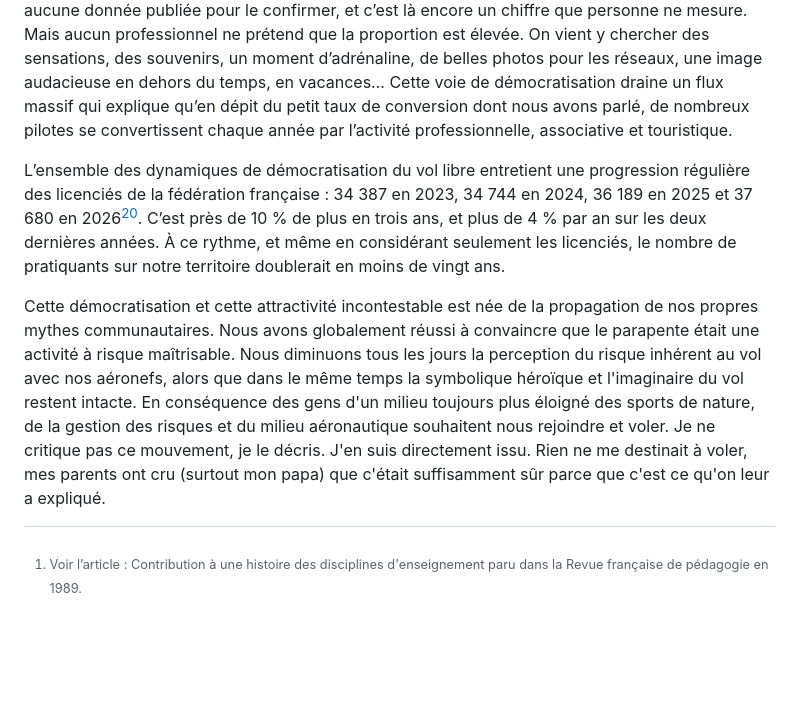
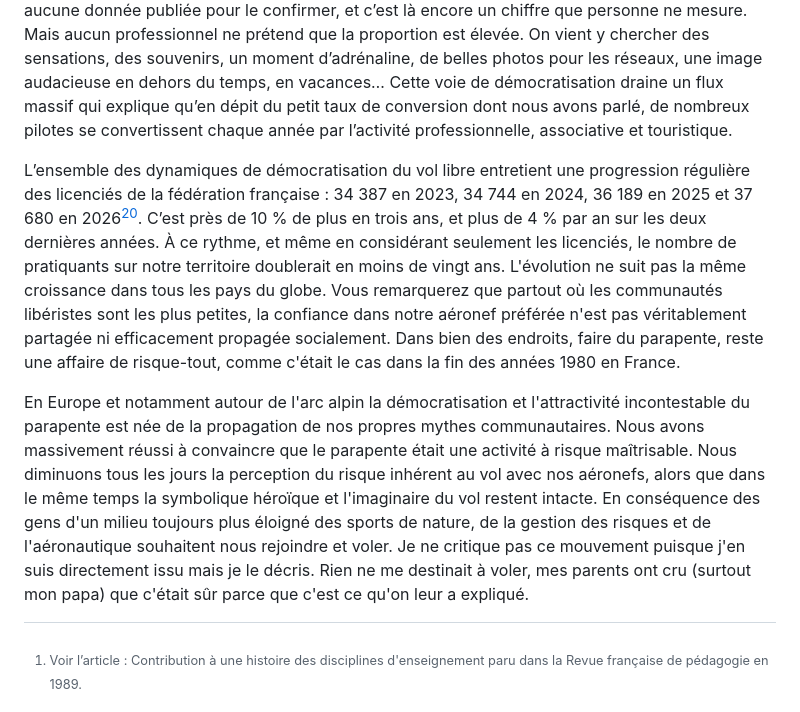
Before and after one commit to julien66/pgsecurite, a Markdown page: chapitres/18-la-force-de-nos-croyances.md, the part around the change. Rendered like a GitHub page; blank space fills up the shorter version.

```diff
--- a/chapitres/18-la-force-de-nos-croyances.md
+++ b/chapitres/18-la-force-de-nos-croyances.md
@@ -135,9 +135,9 @@ La typologie des pratiquants du vol libre s’est diversifiée au rythme de la c
 
 Les écoles professionnelles, associatives et les réseaux sociaux se chargent de convertir le reste des troupes. Les chiffres du parapente démontrent une pratique centrée essentiellement autour d’un produit de consommation touristique. Dans le milieu, on entend souvent dire que moins de 5 % des stagiaires d’initiation ou des passagers de biplace continuent ensuite à voler. Je n’ai trouvé aucune donnée publiée pour le confirmer, et c’est là encore un chiffre que personne ne mesure. Mais aucun professionnel ne prétend que la proportion est élevée. On vient y chercher des sensations, des souvenirs, un moment d’adrénaline, de belles photos pour les réseaux, une image audacieuse en dehors du temps, en vacances… Cette voie de démocratisation draine un flux massif qui explique qu’en dépit du petit taux de conversion dont nous avons parlé, de nombreux pilotes se convertissent chaque année par l’activité professionnelle, associative et touristique.
 
-L’ensemble des dynamiques de démocratisation du vol libre entretient une progression régulière des licenciés de la fédération française : 34 387 en 2023, 34 744 en 2024, 36 189 en 2025 et 37 680 en 2026[^c-ffvl-effectifs]. C’est près de 10 % de plus en trois ans, et plus de 4 % par an sur les deux dernières années. À ce rythme, et même en considérant seulement les licenciés, le nombre de pratiquants sur notre territoire doublerait en moins de vingt ans.
+L’ensemble des dynamiques de démocratisation du vol libre entretient une progression régulière des licenciés de la fédération française : 34 387 en 2023, 34 744 en 2024, 36 189 en 2025 et 37 680 en 2026[^c-ffvl-effectifs]. C’est près de 10 % de plus en trois ans, et plus de 4 % par an sur les deux dernières années. À ce rythme, et même en considérant seulement les licenciés, le nombre de pratiquants sur notre territoire doublerait en moins de vingt ans. L'évolution ne suit pas la même croissance dans tous les pays du globe. Vous remarquerez que partout où les communautés libéristes sont les plus petites, la confiance dans notre aéronef préférée n'est pas véritablement partagée ni efficacement propagée socialement. Dans bien des endroits, faire du parapente, reste une affaire de risque-tout, comme c'était le cas dans la fin des années 1980 en France.
 
-Cette démocratisation et cette attractivité incontestable est née de la propagation de nos propres mythes communautaires. Nous avons globalement réussi à convaincre que le parapente était une activité à risque maîtrisable. Nous diminuons tous les jours la perception du risque inhérent au vol avec nos aéronefs, alors que dans le même temps la symbolique héroïque et l'imaginaire du vol restent intacte. En conséquence des gens d'un milieu toujours plus éloigné des sports de nature, de la gestion des risques et du milieu aéronautique souhaitent nous rejoindre et voler. Je ne critique pas ce mouvement, je le décris. J'en suis directement issu. Rien ne me destinait à voler, mes parents ont cru (surtout mon papa) que c'était suffisamment sûr parce que c'est ce qu'on leur a expliqué.
+En Europe et notamment autour de l'arc alpin la démocratisation et l'attractivité incontestable du parapente est née de la propagation de nos propres mythes communautaires. Nous avons massivement réussi à convaincre que le parapente était une activité à risque maîtrisable. Nous diminuons tous les jours la perception du risque inhérent au vol avec nos aéronefs, alors que dans le même temps la symbolique héroïque et l'imaginaire du vol restent intacte. En conséquence des gens d'un milieu toujours plus éloigné des sports de nature, de la gestion des risques et de l'aéronautique souhaitent nous rejoindre et voler. Je ne critique pas ce mouvement puisque j'en suis directement issu mais je le décris. Rien ne me destinait à voler, mes parents ont cru (surtout mon papa) que c'était sûr parce que c'est ce qu'on leur a expliqué.
 
 [^18]:  Voir l’article : Contribution à une histoire des disciplines d'enseignement paru dans la Revue française de pédagogie en 1989\.
 
```
